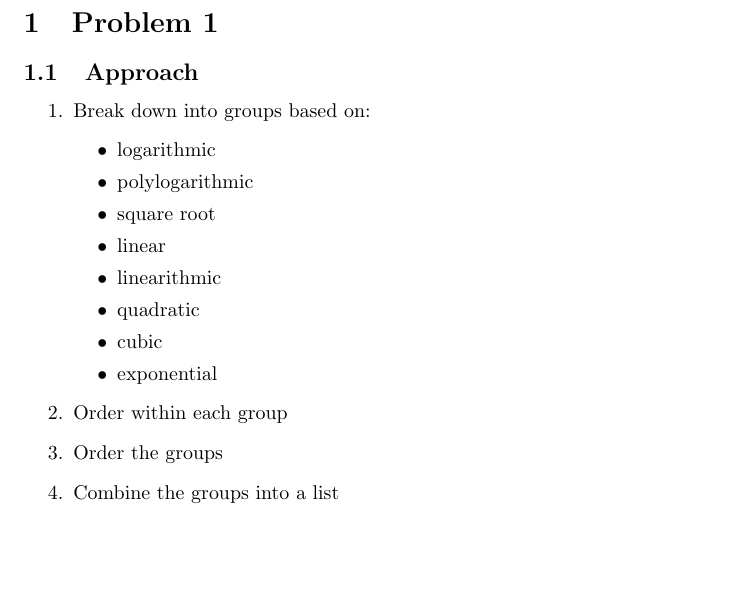
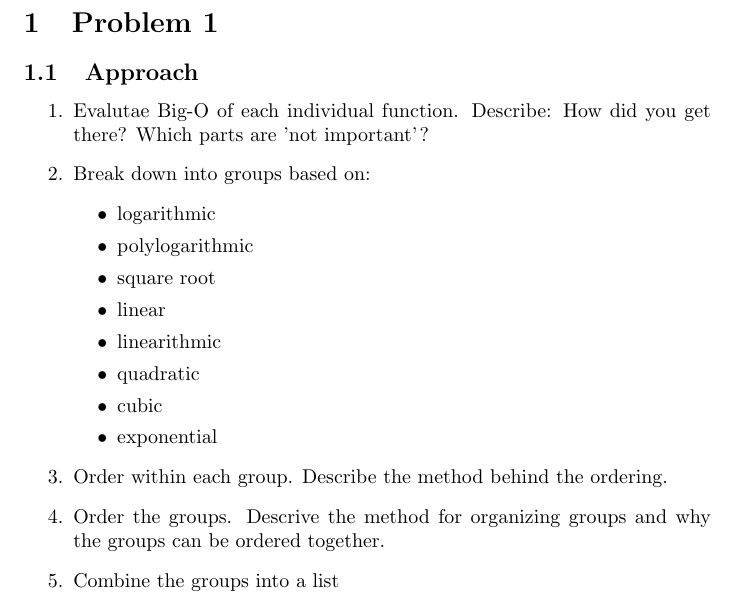
Before and after one commit to luciengaitskell/csci-aerie, a LaTeX problem sheet (cs1570/homework1/response.tex): part of page 1 of 2, cut so that both start at the same text, the shorter picture padded with empty space. Compiled offline with pdfLaTeX.

Commit message:
Update homework 1 from office hours

```diff
--- a/cs1570/homework1/response.tex
+++ b/cs1570/homework1/response.tex
@@ -16,6 +16,7 @@
 \subsection{Approach}
 
 \begin{enumerate}
+    \item Evalutae Big-O of each individual function. Describe: How did you get there? Which parts are 'not important'?
     \item Break down into groups based on:
     \begin{itemize}
         \item logarithmic
@@ -27,9 +28,8 @@
         \item cubic
         \item exponential
     \end{itemize}
-
-    \item Order within each group
-    \item Order the groups
+    \item Order within each group. Describe the method behind the ordering.
+    \item Order the groups. Descrive the method for organizing groups and why the groups can be ordered together.
     \item Combine the groups into a list
 \end{enumerate}
 
```
